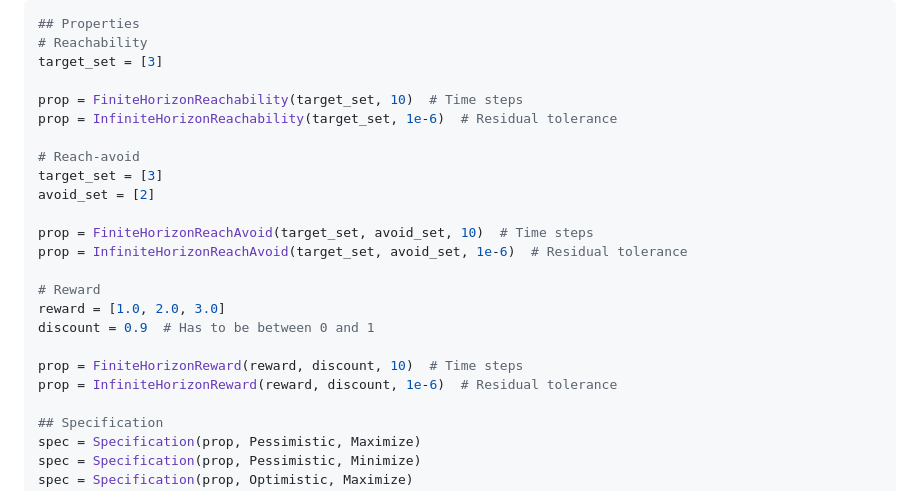
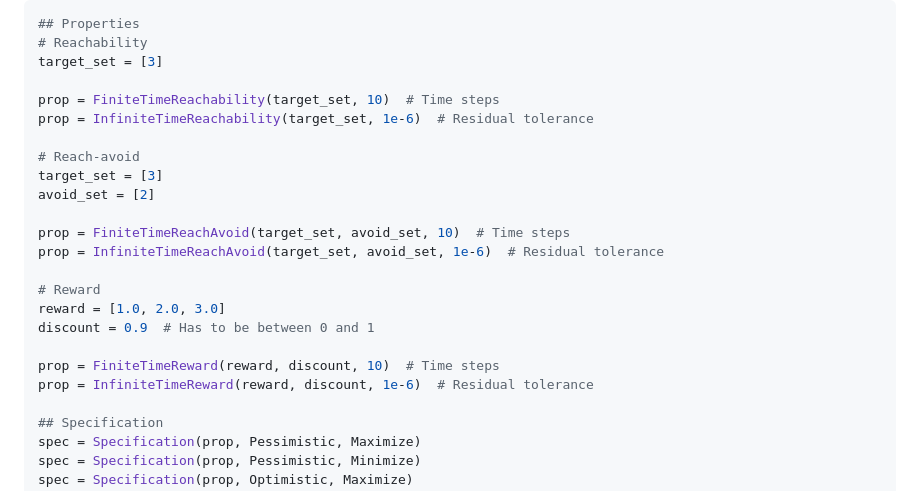
Before and after one commit to Zinoex/IntervalMDP.jl, a Markdown page: docs/src/usage.md, the part around the change. Drawn GitHub-style.

Commit message:
Fix time in docs/usage.md

```diff
--- a/docs/src/usage.md
+++ b/docs/src/usage.md
@@ -82,22 +82,22 @@ Furthermore, we distinguish between finite and infinite horizon properties. In a
 # Reachability
 target_set = [3]
 
-prop = FiniteHorizonReachability(target_set, 10)  # Time steps
-prop = InfiniteHorizonReachability(target_set, 1e-6)  # Residual tolerance
+prop = FiniteTimeReachability(target_set, 10)  # Time steps
+prop = InfiniteTimeReachability(target_set, 1e-6)  # Residual tolerance
 
 # Reach-avoid
 target_set = [3]
 avoid_set = [2]
 
-prop = FiniteHorizonReachAvoid(target_set, avoid_set, 10)  # Time steps
-prop = InfiniteHorizonReachAvoid(target_set, avoid_set, 1e-6)  # Residual tolerance
+prop = FiniteTimeReachAvoid(target_set, avoid_set, 10)  # Time steps
+prop = InfiniteTimeReachAvoid(target_set, avoid_set, 1e-6)  # Residual tolerance
 
 # Reward
 reward = [1.0, 2.0, 3.0]
 discount = 0.9  # Has to be between 0 and 1
 
-prop = FiniteHorizonReward(reward, discount, 10)  # Time steps
-prop = InfiniteHorizonReward(reward, discount, 1e-6)  # Residual tolerance
+prop = FiniteTimeReward(reward, discount, 10)  # Time steps
+prop = InfiniteTimeReward(reward, discount, 1e-6)  # Residual tolerance
 
 ## Specification
 spec = Specification(prop, Pessimistic, Maximize)
```
Also changed, not shown: docs/src/algorithms.md (+1 -1 lines).
